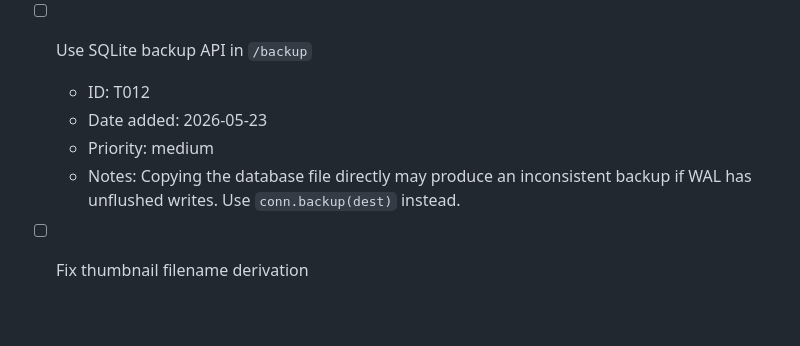
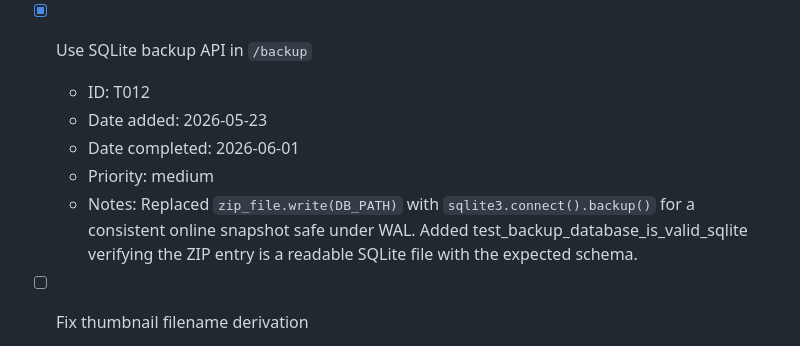
Before and after one commit to imkrishsub/filefolio, a Markdown page: TASKS.md, the part around the change. Rendered like a GitHub page; blank space fills up the shorter version.

Commit message:
chore(tasks): mark T012 done

```diff
--- a/TASKS.md
+++ b/TASKS.md
@@ -77,11 +77,12 @@
   - Priority: medium
   - Notes: Set isolation_level=None and wrapped the entire function in an explicit BEGIN/COMMIT/ROLLBACK. On BaseException, ROLLBACK restores the dropped triggers. Two tests added: one verifies triggers survive a KeyboardInterrupt mid-reindex, one verifies the happy path.
 
-- [ ] Use SQLite backup API in `/backup`
+- [x] Use SQLite backup API in `/backup`
   - ID: T012
   - Date added: 2026-05-23
+  - Date completed: 2026-06-01
   - Priority: medium
-  - Notes: Copying the database file directly may produce an inconsistent backup if WAL has unflushed writes. Use `conn.backup(dest)` instead.
+  - Notes: Replaced `zip_file.write(DB_PATH)` with `sqlite3.connect().backup()` for a consistent online snapshot safe under WAL. Added test_backup_database_is_valid_sqlite verifying the ZIP entry is a readable SQLite file with the expected schema.
 
 - [ ] Fix thumbnail filename derivation
   - ID: T013
```
